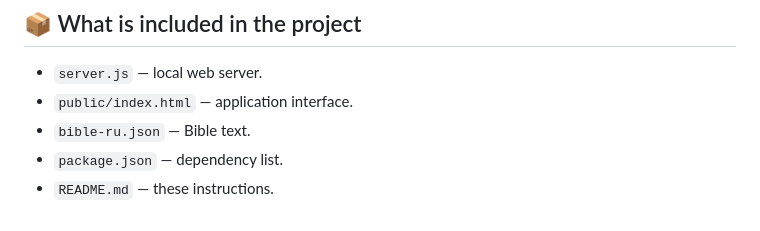
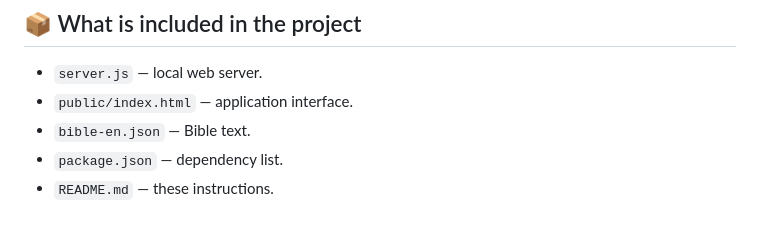
Before and after one commit to TruthCode-hash/architect-of-meanings, a Markdown page: README.md, the part around the change. GitHub-like rendering.

Commit message:
зменил в README

```diff
--- a/README.md
+++ b/README.md
@@ -102,6 +102,6 @@ Your API key is stored only in your browser (localStorage) and is not transferre
 
 - `server.js` — local web server.
 - `public/index.html` — application interface.
-- `bible-ru.json` — Bible text.
+- `bible-en.json` — Bible text.
 - `package.json` — dependency list.
 - `README.md` — these instructions.
```
